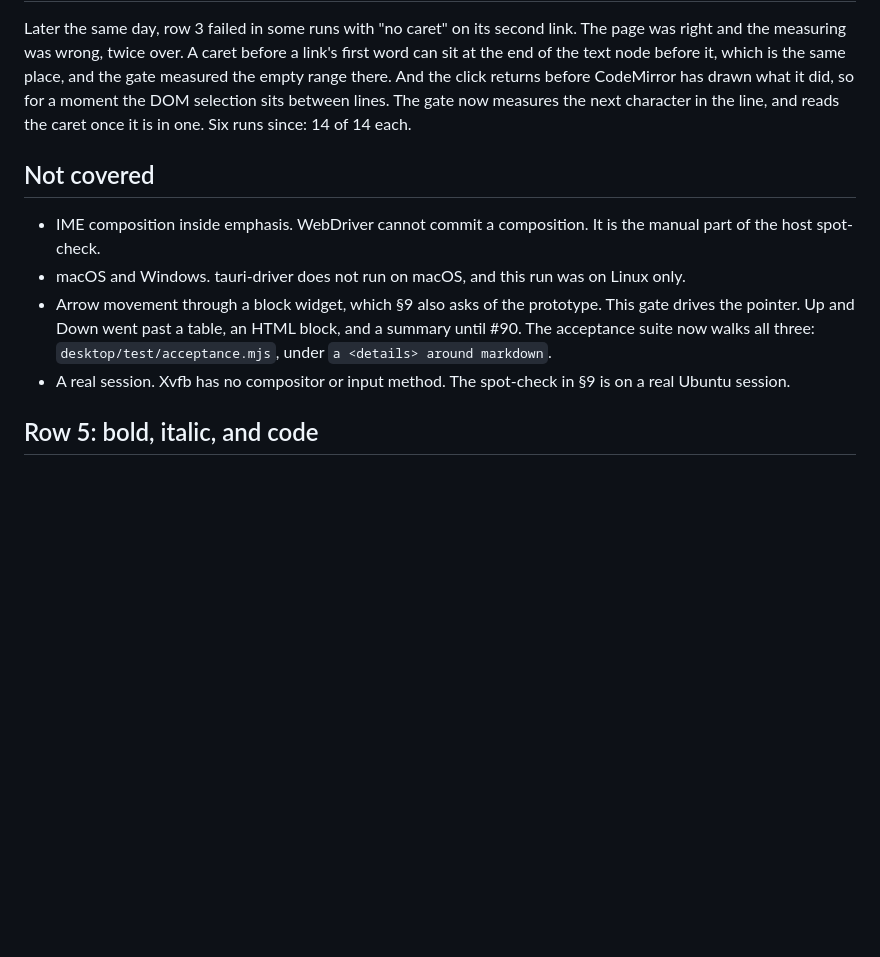
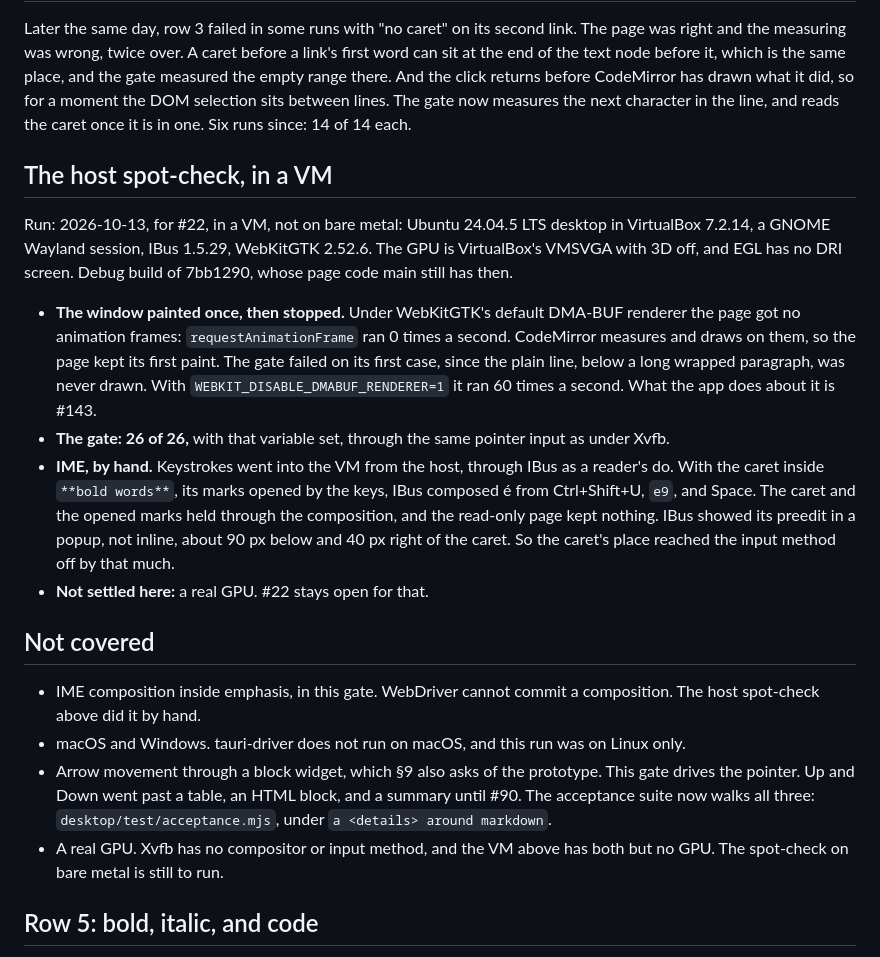
Before and after one commit to saworbit/hshblk, a Markdown page: docs/gates/click-target.md, the part around the change. Drawn GitHub-style; blank space fills up the shorter version.

Commit message:
Docs: the host spot-check, run in an Ubuntu VM (#144)
The click-target gate's record has #22's spot-check, in a VM: a GNOME Wayland session, IBus, and WebKitGTK 2.52.6 on a virtual GPU. Under the default DMA-BUF renderer the page stopped after its first paint (#143). With it off the gate passed 26 of 26, and the caret and marks held through an IBus composition inside bold. A real GPU is still to come.

```diff
--- a/docs/gates/click-target.md
+++ b/docs/gates/click-target.md
@@ -32,12 +32,21 @@ Rows 1 to 4 are from 2026-10-10. Row 5 came on 2026-10-11, below.
 
 Later the same day, row 3 failed in some runs with "no caret" on its second link. The page was right and the measuring was wrong, twice over. A caret before a link's first word can sit at the end of the text node before it, which is the same place, and the gate measured the empty range there. And the click returns before CodeMirror has drawn what it did, so for a moment the DOM selection sits between lines. The gate now measures the next character in the line, and reads the caret once it is in one. Six runs since: 14 of 14 each.
 
+## The host spot-check, in a VM
+
+Run: 2026-10-13, for #22, in a VM, not on bare metal: Ubuntu 24.04.5 LTS desktop in VirtualBox 7.2.14, a GNOME Wayland session, IBus 1.5.29, WebKitGTK 2.52.6. The GPU is VirtualBox's VMSVGA with 3D off, and EGL has no DRI screen. Debug build of 7bb1290, whose page code main still has then.
+
+- **The window painted once, then stopped.** Under WebKitGTK's default DMA-BUF renderer the page got no animation frames: `requestAnimationFrame` ran 0 times a second. CodeMirror measures and draws on them, so the page kept its first paint. The gate failed on its first case, since the plain line, below a long wrapped paragraph, was never drawn. With `WEBKIT_DISABLE_DMABUF_RENDERER=1` it ran 60 times a second. What the app does about it is #143.
+- **The gate: 26 of 26,** with that variable set, through the same pointer input as under Xvfb.
+- **IME, by hand.** Keystrokes went into the VM from the host, through IBus as a reader's do. With the caret inside `**bold words**`, its marks opened by the keys, IBus composed é from Ctrl+Shift+U, `e9`, and Space. The caret and the opened marks held through the composition, and the read-only page kept nothing. IBus showed its preedit in a popup, not inline, about 90 px below and 40 px right of the caret. So the caret's place reached the input method off by that much.
+- **Not settled here:** a real GPU. #22 stays open for that.
+
 ## Not covered
 
-- IME composition inside emphasis. WebDriver cannot commit a composition. It is the manual part of the host spot-check.
+- IME composition inside emphasis, in this gate. WebDriver cannot commit a composition. The host spot-check above did it by hand.
 - macOS and Windows. tauri-driver does not run on macOS, and this run was on Linux only.
 - Arrow movement through a block widget, which §9 also asks of the prototype. This gate drives the pointer. Up and Down went past a table, an HTML block, and a summary until #90. The acceptance suite now walks all three: `desktop/test/acceptance.mjs`, under `a <details> around markdown`.
-- A real session. Xvfb has no compositor or input method. The spot-check in §9 is on a real Ubuntu session.
+- A real GPU. Xvfb has no compositor or input method, and the VM above has both but no GPU. The spot-check on bare metal is still to run.
 ## Row 5: bold, italic, and code
 
 Twelve words in a wrapped paragraph, marked bold, italic, and code in turn. Each is clicked on the left of its first character.
```
Also changed, not shown: CHANGELOG.md (+1 -0 lines), docs/milestone-one.md (+1 -1 lines).
